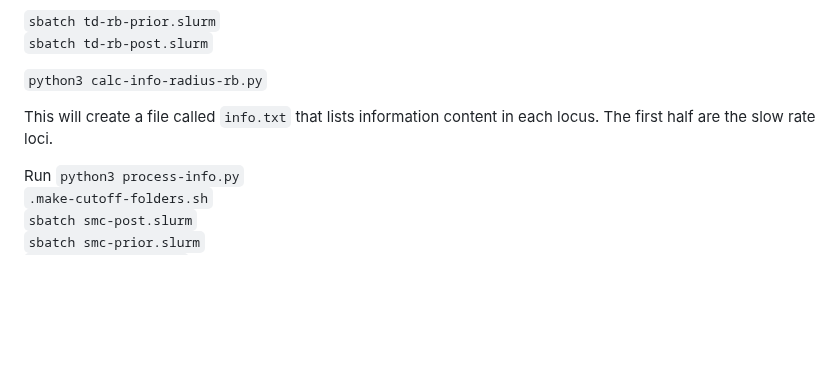
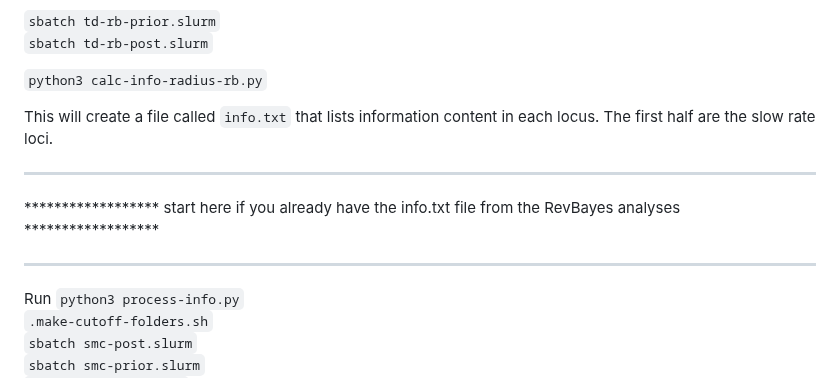
Before and after one commit to plewis/deploy, a Markdown page: JC_instructions.md, the part around the change. Rendered like a GitHub page; blank space fills up the shorter version.

```diff
--- a/JC_instructions.md
+++ b/JC_instructions.md
@@ -396,6 +396,10 @@ Within each rb replicate (e.g. `cd rep1/rb`), run:<br>
 
 This will create a file called `info.txt` that lists information content in each locus. The first half are the slow rate loci.<br>
 
+*****************************************************************************************************************
+****************** start here if you already have the info.txt file from the RevBayes analyses ******************
+*****************************************************************************************************************
+
 Run `python3 process-info.py`<br>
 `.make-cutoff-folders.sh`<br>
 `sbatch smc-post.slurm`<br>
```
